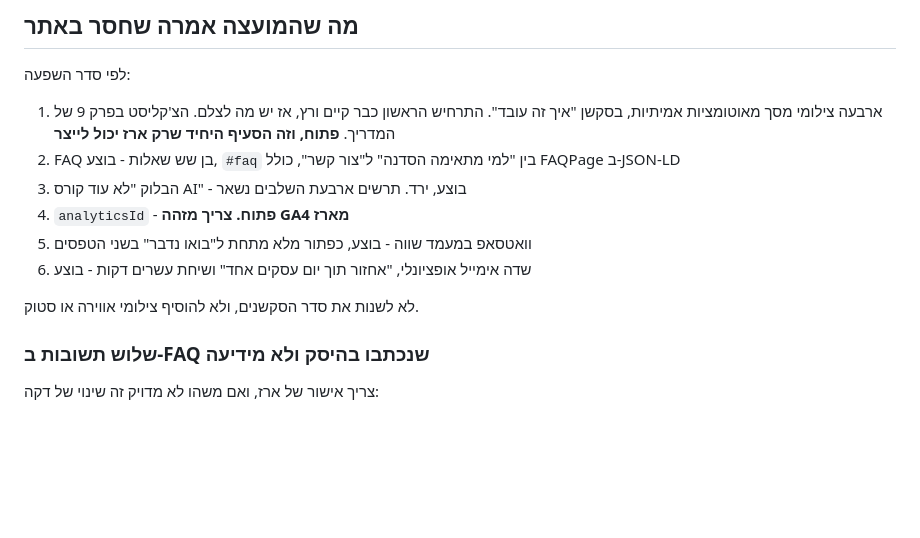
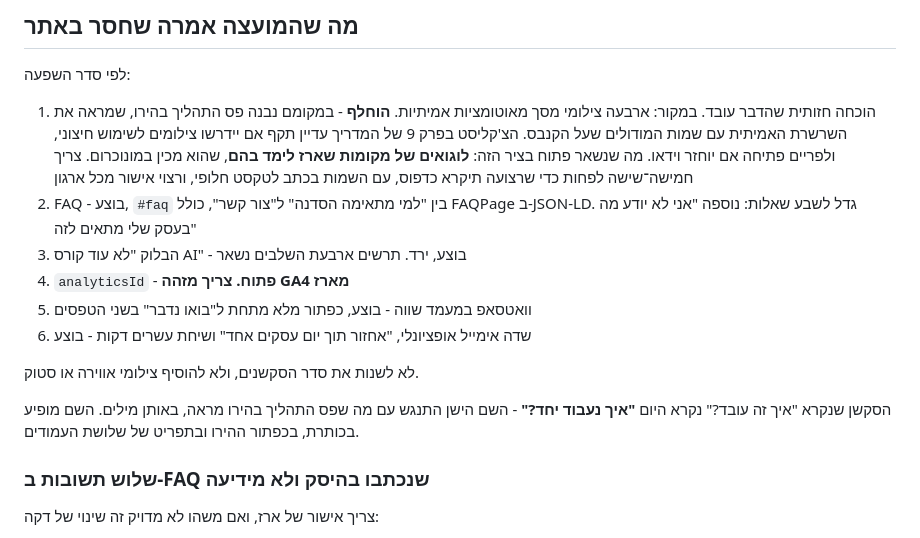
Before and after one commit to erezbrtl/automations, a Markdown page: docs/backlog.md, the part around the change. Drawn GitHub-style; blank space fills up the shorter version.

Commit message:
Bring the backlog up to what the site actually is
The screenshots item is superseded by the strip, the FAQ is seven
questions rather than six, and the offers section has a new name that
three links depend on.

Co-Authored-By: Claude Opus 5 <noreply@anthropic.com>
Claude-Session: https://claude.ai/code/session_01CRCbT5MP48VwBdPcER9yZq

```diff
--- a/docs/backlog.md
+++ b/docs/backlog.md
@@ -58,11 +58,15 @@
 
 לפי סדר השפעה:
 
-1. ארבעה צילומי מסך מאוטומציות אמיתיות, בסקשן "איך זה עובד". התרחיש
-   הראשון כבר קיים ורץ, אז יש מה לצלם. הצ'קליסט בפרק 9 של המדריך.
-   **פתוח, וזה הסעיף היחיד שרק ארז יכול לייצר**
-2. FAQ בן שש שאלות - בוצע, `#faq` בין "למי מתאימה הסדנה" ל"צור קשר",
-   כולל FAQPage ב-JSON-LD
+1. הוכחה חזותית שהדבר עובד. במקור: ארבעה צילומי מסך מאוטומציות אמיתיות.
+   **הוחלף** - במקומם נבנה פס התהליך בהירו, שמראה את השרשרת האמיתית עם
+   שמות המודולים שעל הקנבס. הצ'קליסט בפרק 9 של המדריך עדיין תקף אם
+   יידרשו צילומים לשימוש חיצוני, ולפריים פתיחה אם יוחזר וידאו.
+   מה שנשאר פתוח בציר הזה: **לוגואים של מקומות שארז לימד בהם**, שהוא
+   מכין במונוכרום. צריך חמישה־שישה לפחות כדי שרצועה תיקרא כדפוס, עם
+   השמות בכתב לטקסט חלופי, ורצוי אישור מכל ארגון
+2. FAQ - בוצע, `#faq` בין "למי מתאימה הסדנה" ל"צור קשר", כולל FAQPage
+   ב-JSON-LD. גדל לשבע שאלות: נוספה "אני לא יודע מה בעסק שלי מתאים לזה"
 3. הבלוק "לא עוד קורס AI" - בוצע, ירד. תרשים ארבעת השלבים נשאר
 4. `analyticsId` - **פתוח. צריך מזהה GA4 מארז**
 5. וואטסאפ במעמד שווה - בוצע, כפתור מלא מתחת ל"בואו נדבר" בשני הטפסים
@@ -70,6 +74,10 @@
    בוצע
 
 לא לשנות את סדר הסקשנים, ולא להוסיף צילומי אווירה או סטוק.
+
+הסקשן שנקרא "איך זה עובד?" נקרא היום **"איך נעבוד יחד?"** - השם הישן
+התנגש עם מה שפס התהליך בהירו מראה, באותן מילים. השם מופיע בכותרת, בכפתור
+ההירו ובתפריט של שלושת העמודים.
 
 ### שלוש תשובות ב-FAQ שנכתבו בהיסק ולא מידיעה
 
```
